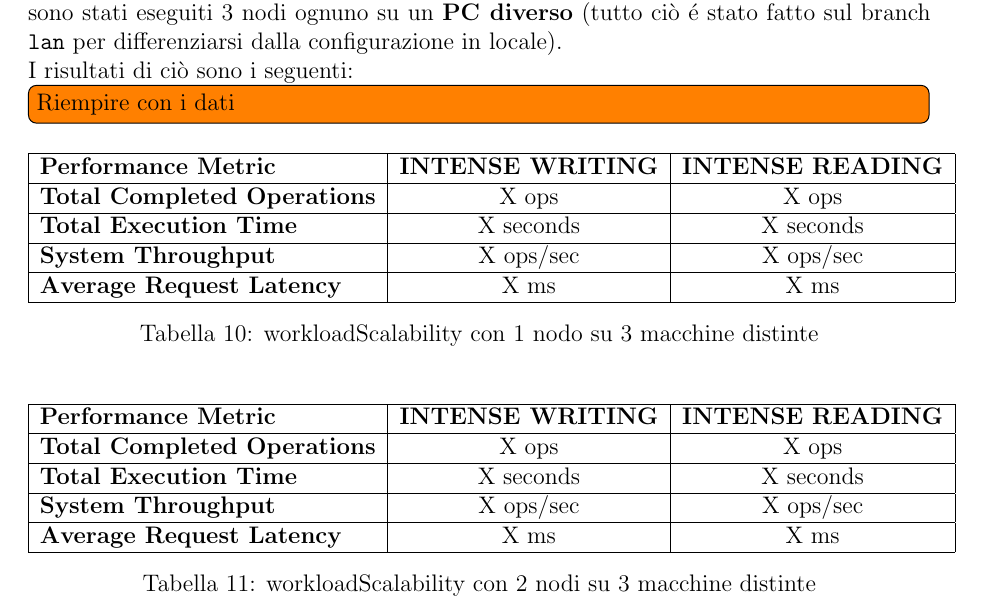
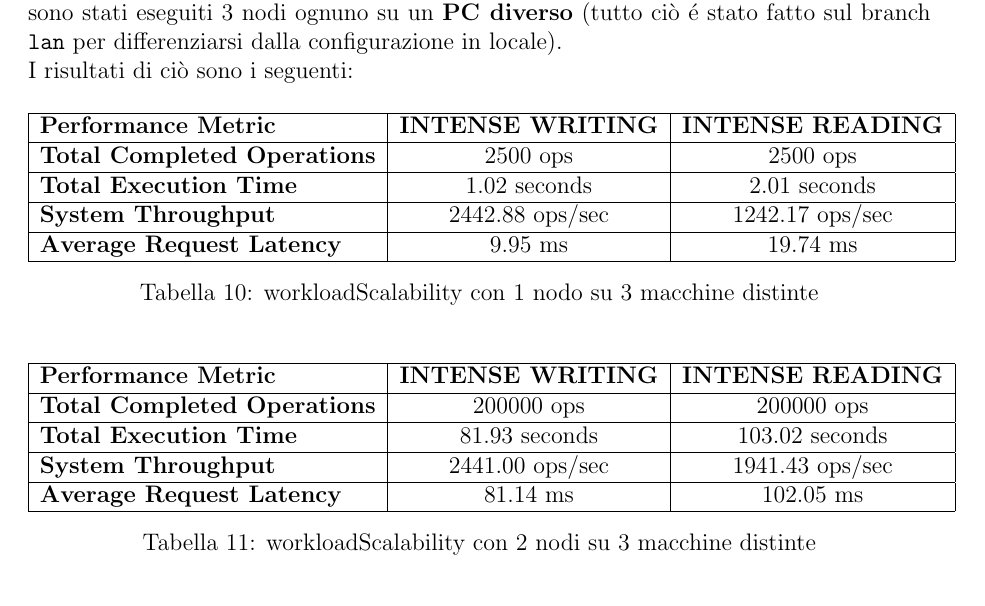
Before and after one commit to mmorgulis/Progetto_AD, a LaTeX document (relazione/main.tex): part of page 17 of 21, cut so that both start at the same text. Compiled offline with pdfLaTeX.

Commit message:
Relazione quasi finita

```diff
--- a/relazione/main.tex
+++ b/relazione/main.tex
@@ -511,8 +511,6 @@ In questo caso non ci saranno delle vere e proprie metriche di performance, quan
 Poiché l'esecuzione soprattutto di \texttt{workloadScalability} é molto influenzata dal fatto che i nodi si trovino sulla stessa macchina, seppur in container diversi, per questo workload sono stati eseguiti 3 nodi ognuno su un \textbf{PC diverso} (tutto ciò é stato fatto sul branch \texttt{lan} per differenziarsi dalla configurazione in locale).\newline
 I risultati di ciò sono i seguenti:
 
-\todo[inline]{Riempire con i dati}
-
 %%% TABELLA 6
 \begin{table}[H]
 \centering
@@ -520,13 +518,13 @@ I risultati di ciò sono i seguenti:
 \hline
 \textbf{Performance Metric} & \textbf{INTENSE WRITING} & \textbf{INTENSE READING} \\
 \hline
-\textbf{Total Completed Operations} & X ops & X ops \\
+\textbf{Total Completed Operations} & 2500 ops & 2500 ops \\
 \hline
-\textbf{Total Execution Time} & X seconds & X seconds \\
+\textbf{Total Execution Time} & 1.02 seconds & 2.01 seconds \\
 \hline
-\textbf{System Throughput} & X ops/sec & X ops/sec \\
+\textbf{System Throughput} & 2442.88 ops/sec & 1242.17 ops/sec \\
 \hline
-\textbf{Average Request Latency} & X ms & X ms \\
+\textbf{Average Request Latency} & 9.95 ms & 19.74 ms \\
 \hline
 \end{tabular}
 \caption{workloadScalability con 1 nodo su 3 macchine distinte}
@@ -540,13 +538,13 @@ I risultati di ciò sono i seguenti:
 \hline
 \textbf{Performance Metric} & \textbf{INTENSE WRITING} & \textbf{INTENSE READING} \\
 \hline
-\textbf{Total Completed Operations} & X ops & X ops \\
+\textbf{Total Completed Operations} & 200000 ops & 200000 ops \\
 \hline
-\textbf{Total Execution Time} & X seconds & X seconds \\
+\textbf{Total Execution Time} & 81.93 seconds & 103.02 seconds \\
 \hline
-\textbf{System Throughput} & X ops/sec & X ops/sec \\
+\textbf{System Throughput} & 2441.00 ops/sec & 1941.43 ops/sec \\
 \hline
-\textbf{Average Request Latency} & X ms & X ms \\
+\textbf{Average Request Latency} & 81.14 ms & 102.05 ms \\
 \hline
 \end{tabular}
 \caption{workloadScalability con 2 nodi su 3 macchine distinte}
```
